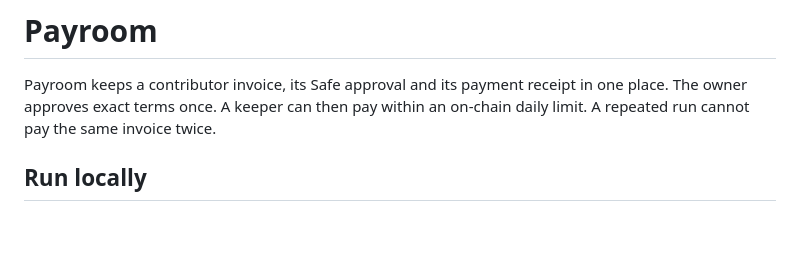
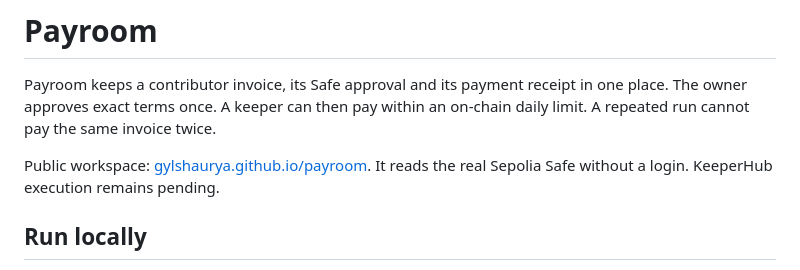
Before and after one commit to gylshaurya/payroom, a Markdown page: README.md, the part around the change. Rendered like a GitHub page; blank space fills up the shorter version.

Commit message:
docs: link public invoice workspace

```diff
--- a/README.md
+++ b/README.md
@@ -1,6 +1,8 @@
 # Payroom
 
 Payroom keeps a contributor invoice, its Safe approval and its payment receipt in one place. The owner approves exact terms once. A keeper can then pay within an on-chain daily limit. A repeated run cannot pay the same invoice twice.
+
+Public workspace: [gylshaurya.github.io/payroom](https://gylshaurya.github.io/payroom/). It reads the real Sepolia Safe without a login. KeeperHub execution remains pending.
 
 ## Run locally
 
```
Also changed, not shown: docs/submission-draft.md (+1 -1 lines).
